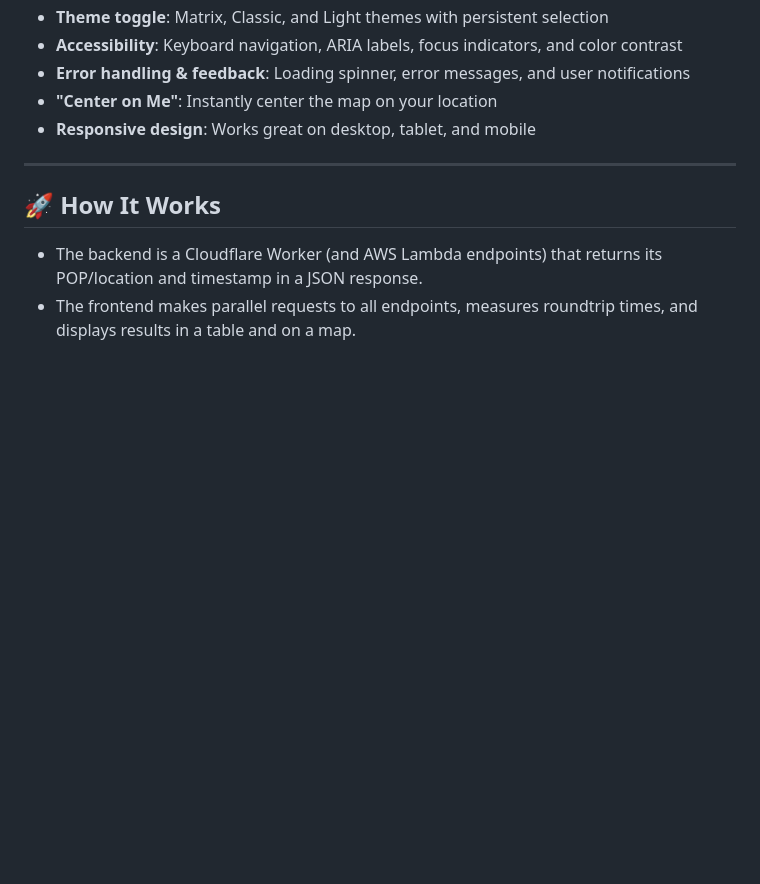
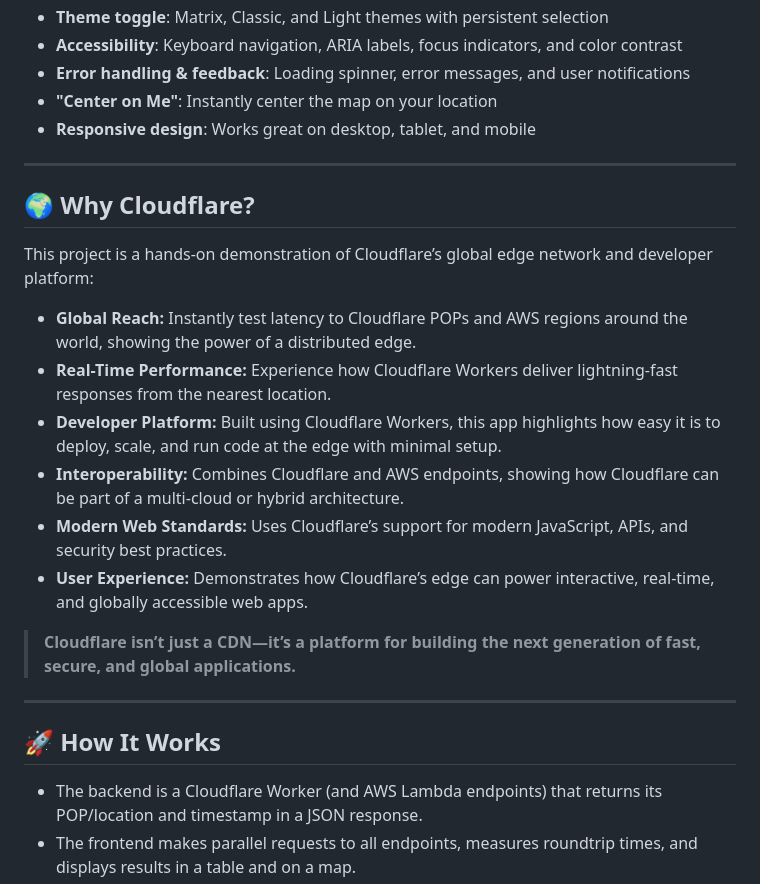
Before and after one commit to arun-gupta/whats-my-latency, a Markdown page: README.md, the part around one of its changes. Drawn GitHub-style; blank space fills up the shorter version.

```diff
--- a/README.md
+++ b/README.md
@@ -15,6 +15,21 @@
 - **Error handling & feedback**: Loading spinner, error messages, and user notifications
 - **"Center on Me"**: Instantly center the map on your location
 - **Responsive design**: Works great on desktop, tablet, and mobile
+
+---
+
+## 🌍 Why Cloudflare?
+
+This project is a hands-on demonstration of Cloudflare’s global edge network and developer platform:
+
+- **Global Reach:** Instantly test latency to Cloudflare POPs and AWS regions around the world, showing the power of a distributed edge.
+- **Real-Time Performance:** Experience how Cloudflare Workers deliver lightning-fast responses from the nearest location.
+- **Developer Platform:** Built using Cloudflare Workers, this app highlights how easy it is to deploy, scale, and run code at the edge with minimal setup.
+- **Interoperability:** Combines Cloudflare and AWS endpoints, showing how Cloudflare can be part of a multi-cloud or hybrid architecture.
+- **Modern Web Standards:** Uses Cloudflare’s support for modern JavaScript, APIs, and security best practices.
+- **User Experience:** Demonstrates how Cloudflare’s edge can power interactive, real-time, and globally accessible web apps.
+
+> **Cloudflare isn’t just a CDN—it’s a platform for building the next generation of fast, secure, and global applications.**
 
 ---
 
```
Also changed, not shown: other parts of README.md (+44 -1 lines).
